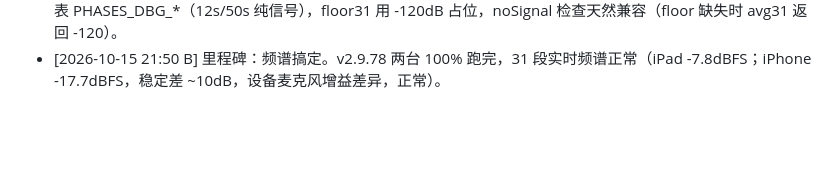
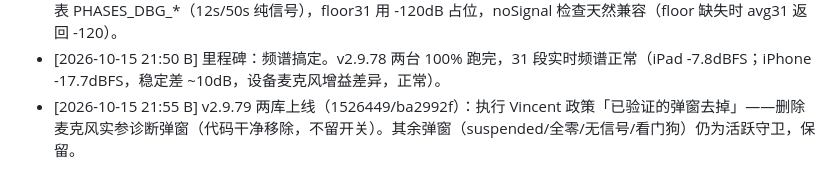
Before and after one commit to lyxsam520-star/cartune, a Markdown page: PROJECT_STATUS.md, the part around one of its changes. Drawn GitHub-style; blank space fills up the shorter version.

```diff
--- a/PROJECT_STATUS.md
+++ b/PROJECT_STATUS.md
@@ -50,3 +50,4 @@ cut-only；绝不推荐换喇叭/功放；用户数据不出境；年款严格
 - [2026-10-15 21:40 B] v2.9.77 两库上线（0fb6a8f/50235a7）：真机确认 v2.9.76 频谱区已显示（iPad 截图）。iPhone 0.0dB／iPad 底噪报警同因：粉噪在点开始前已在播放，底噪被污染。修正 usbPlayingTip 为时机指引。
 - [2026-10-15 21:45 B] v2.9.78 两库上线（a0e552a/340f2f7）：Vincent 要求跳过 4 秒底噪、直接测粉噪。调试相位表 PHASES_DBG_*（12s/50s 纯信号），floor31 用 -120dB 占位，noSignal 检查天然兼容（floor 缺失时 avg31 返回 -120）。
 - [2026-10-15 21:50 B] 里程碑：频谱搞定。v2.9.78 两台 100% 跑完，31 段实时频谱正常（iPad -7.8dBFS；iPhone -17.7dBFS，稳定差 ~10dB，设备麦克风增益差异，正常）。
+- [2026-10-15 21:55 B] v2.9.79 两库上线（1526449/ba2992f）：执行 Vincent 政策「已验证的弹窗去掉」——删除麦克风实参诊断弹窗（代码干净移除，不留开关）。其余弹窗（suspended/全零/无信号/看门狗）仍为活跃守卫，保留。
```
Also changed, not shown: other parts of PROJECT_STATUS.md (+1 -1 lines).
